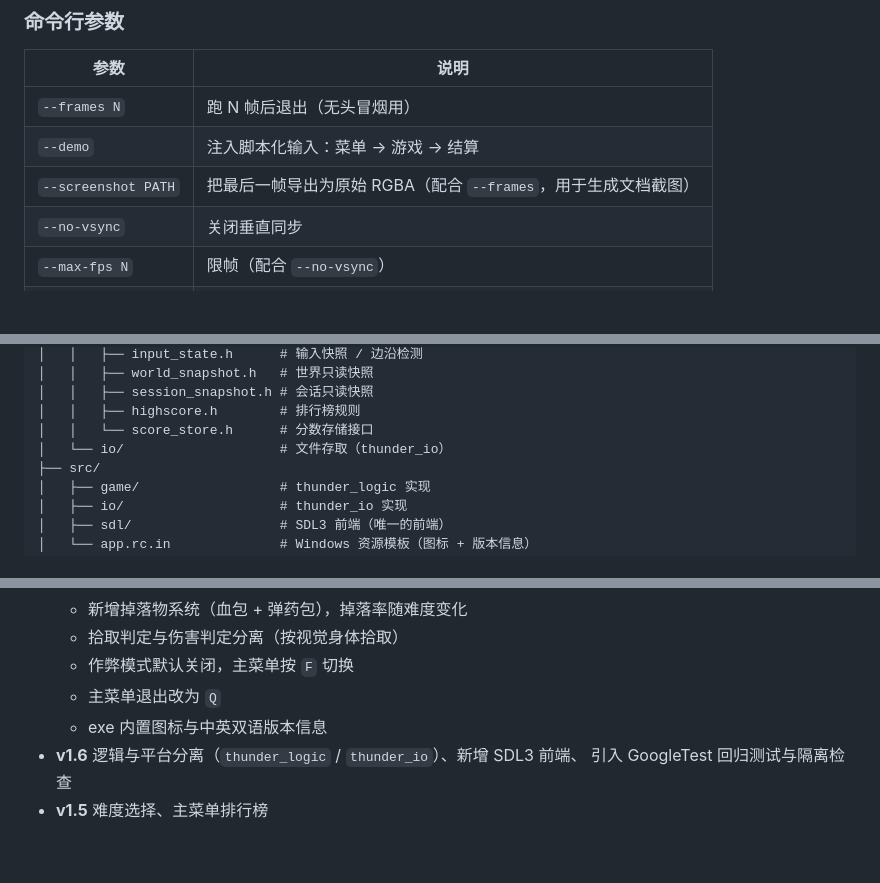
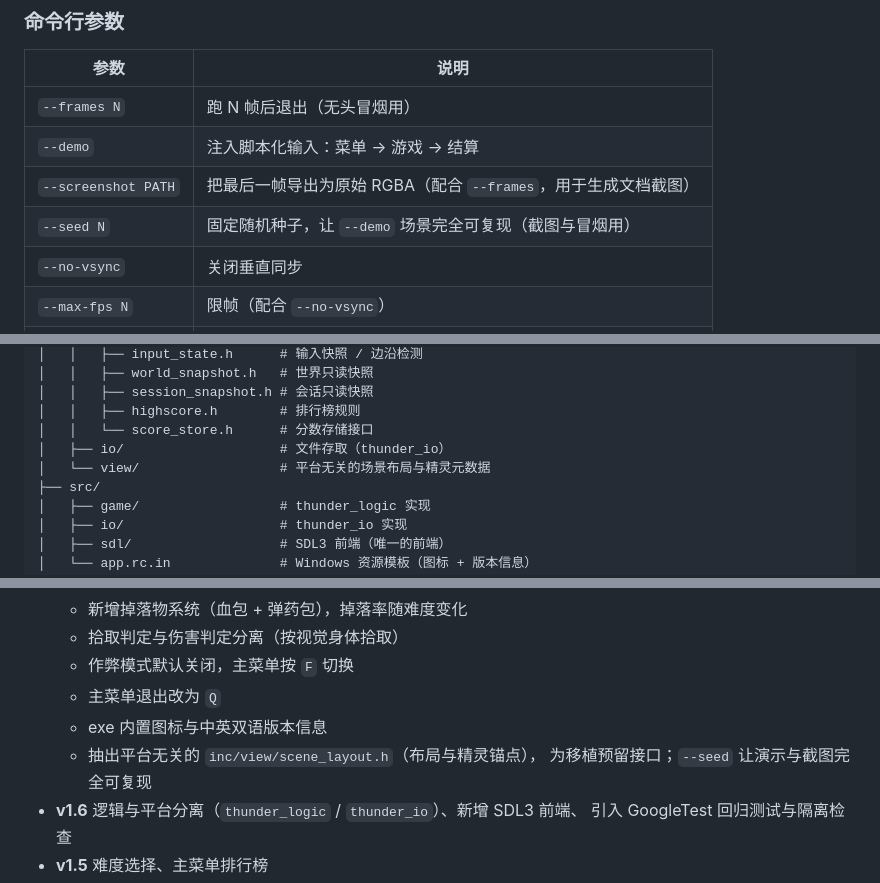
Before and after one commit to Wang-yifan666/Thunder_fighter_jet, a Markdown page: README.md, 3 parts joined by grey strips. Rendered like a GitHub page; blank space fills up the shorter version.

```diff
--- a/README.md
+++ b/README.md
@@ -114,6 +114,7 @@ ctest --test-dir build --output-on-failure
 | `--frames N` | 跑 N 帧后退出（无头冒烟用） |
 | `--demo` | 注入脚本化输入：菜单 → 游戏 → 结算 |
 | `--screenshot PATH` | 把最后一帧导出为原始 RGBA（配合 `--frames`，用于生成文档截图） |
+| `--seed N` | 固定随机种子，让 `--demo` 场景完全可复现（截图与冒烟用） |
 | `--no-vsync` | 关闭垂直同步 |
 | `--max-fps N` | 限帧（配合 `--no-vsync`） |
 | `--help` | 帮助 |
@@ -145,7 +146,8 @@ Thunder_fighter_jet/
 │   │   ├── session_snapshot.h # 会话只读快照
 │   │   ├── highscore.h        # 排行榜规则
 │   │   └── score_store.h      # 分数存储接口
-│   └── io/                    # 文件存取（thunder_io）
+│   ├── io/                    # 文件存取（thunder_io）
+│   └── view/                  # 平台无关的场景布局与精灵元数据
 ├── src/
 │   ├── game/                  # thunder_logic 实现
 │   ├── io/                    # thunder_io 实现
@@ -221,6 +227,8 @@ python tools/make_screenshots.py # 重新生成 README 截图
   - 作弊模式默认关闭，主菜单按 `F` 切换
   - 主菜单退出改为 `Q`
   - exe 内置图标与中英双语版本信息
+  - 抽出平台无关的 `inc/view/scene_layout.h`（布局与精灵锚点），
+    为移植预留接口；`--seed` 让演示与截图完全可复现
 - **v1.6** 逻辑与平台分离（`thunder_logic` / `thunder_io`）、新增 SDL3 前端、
   引入 GoogleTest 回归测试与隔离检查
 - **v1.5** 难度选择、主菜单排行榜
```
Also changed, not shown: other parts of README.md (+5 -1 lines), assets/screenshots/gameover.png, assets/screenshots/gameplay.png, 8 other files.
